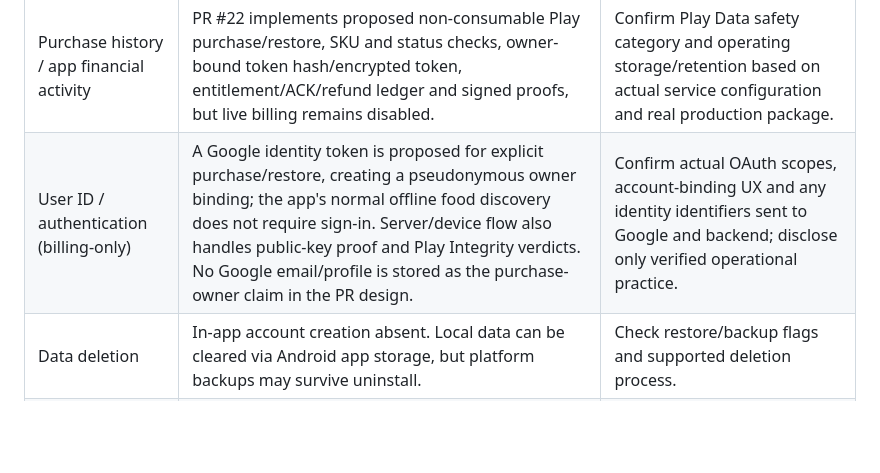
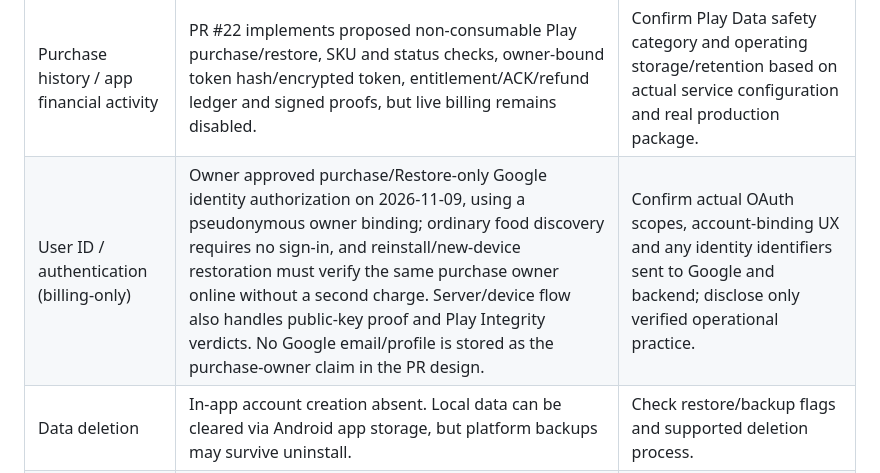
Before and after one commit to wonster0901/motility9-wix-import-test, a Markdown page: docs/TASTEROAMING_PRELAUNCH_DATA_SAFETY_v1.md, the part around the change. Drawn GitHub-style; blank space fills up the shorter version.

Commit message:
docs(site): synchronize approved Restore identity policy with privacy and Data safety review

```diff
--- a/docs/TASTEROAMING_PRELAUNCH_DATA_SAFETY_v1.md
+++ b/docs/TASTEROAMING_PRELAUNCH_DATA_SAFETY_v1.md
@@ -14,7 +14,7 @@ Sources: previously installed QA2674 source `daf23f467fdc854e941007b23134d27f952
 | App info and performance / diagnostics | Google Mobile Ads SDK can transmit diagnostics and performance signals. | Disclose in Play Data safety per official SDK docs. |
 | Approximate location | App uses Android COARSE_LOCATION for opt-in foreground country lookup; OS geocoder/external map may receive coordinates; AdMob IP may reveal approximate location. | Distinguish app use, external SDK/OS sharing, and provider-collected location; do not claim no location handling. |
 | Purchase history / app financial activity | PR #22 implements proposed non-consumable Play purchase/restore, SKU and status checks, owner-bound token hash/encrypted token, entitlement/ACK/refund ledger and signed proofs, but live billing remains disabled. | Confirm Play Data safety category and operating storage/retention based on actual service configuration and real production package. |
-| User ID / authentication (billing-only) | A Google identity token is proposed for explicit purchase/restore, creating a pseudonymous owner binding; the app's normal offline food discovery does not require sign-in. Server/device flow also handles public-key proof and Play Integrity verdicts. No Google email/profile is stored as the purchase-owner claim in the PR design. | Confirm actual OAuth scopes, account-binding UX and any identity identifiers sent to Google and backend; disclose only verified operational practice. |\n| Device integrity / security | Proposed service verifies Play Integrity, device possession and signed proof; app/server process cryptographic identifiers and non-exportable Keystore keys. | Verify final provider SDK transmission, retention and classification in the submitted Data safety declaration. |\n| Support email | Voluntary email sent to `support@wonwinnie.com`; receives email address and support content. | Confirm retention/deletion procedure for mail account. |
+| User ID / authentication (billing-only) | Owner approved purchase/Restore-only Google identity authorization on 2026-11-09, using a pseudonymous owner binding; ordinary food discovery requires no sign-in, and reinstall/new-device restoration must verify the same purchase owner online without a second charge. Server/device flow also handles public-key proof and Play Integrity verdicts. No Google email/profile is stored as the purchase-owner claim in the PR design. | Confirm actual OAuth scopes, account-binding UX and any identity identifiers sent to Google and backend; disclose only verified operational practice. |\n| Device integrity / security | Proposed service verifies Play Integrity, device possession and signed proof; app/server process cryptographic identifiers and non-exportable Keystore keys. | Verify final provider SDK transmission, retention and classification in the submitted Data safety declaration. |\n| Support email | Voluntary email sent to `support@wonwinnie.com`; receives email address and support content. | Confirm retention/deletion procedure for mail account. |
 | Data deletion | In-app account creation absent. Local data can be cleared via Android app storage, but platform backups may survive uninstall. | Check restore/backup flags and supported deletion process. |
 | Encryption in transit | Google says GMA SDK transmits collected data using TLS; other providers apply own procedures. | Validate all configured app-to-server calls use TLS; cannot assert a new unconfigured server is encrypted. |
 
```
